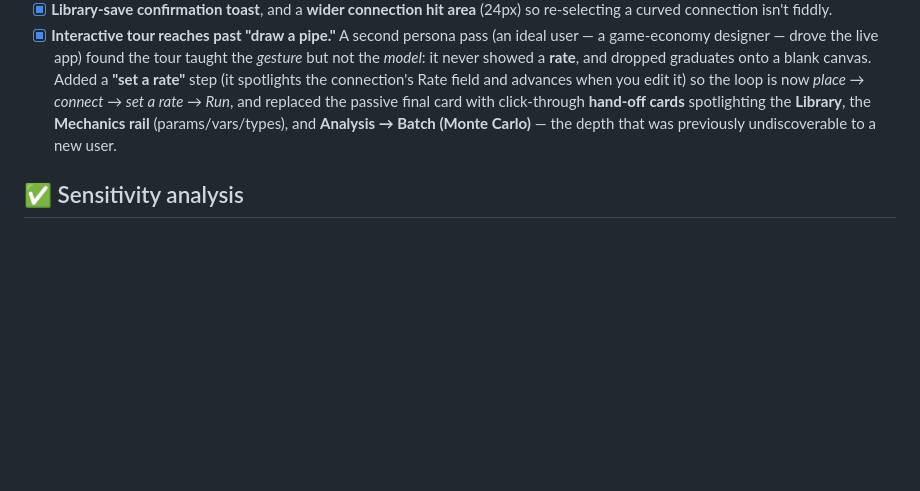
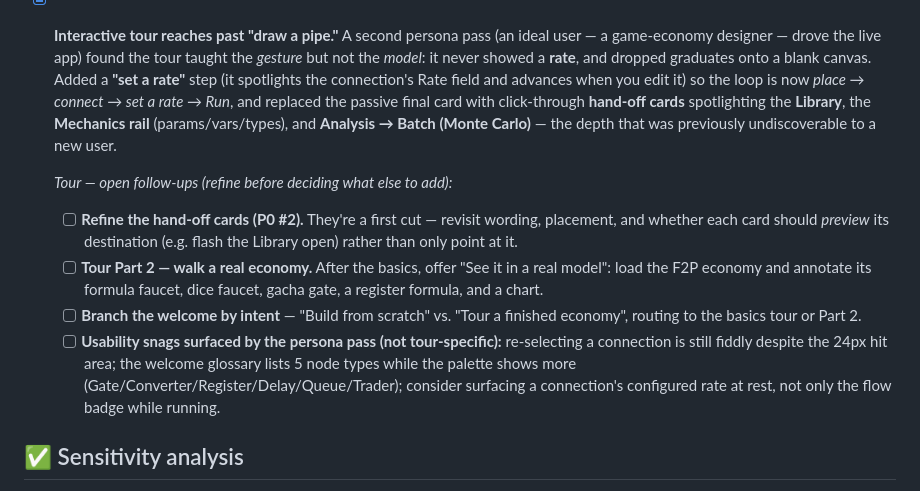
Before and after one commit to zntznt/simulations, a Markdown page: ROADMAP.md, the part around the change. Rendered like a GitHub page; blank space fills up the shorter version.

Commit message:
Track tour follow-ups: refine the hand-off, Part 2, welcome branching, snags

```diff
--- a/ROADMAP.md
+++ b/ROADMAP.md
@@ -247,6 +247,22 @@ knowledge) drove the real app and reported friction. Fixes that shipped from it:
       **Analysis → Batch (Monte Carlo)** — the depth that was previously
       undiscoverable to a new user.
 
+  *Tour — open follow-ups (refine before deciding what else to add):*
+  - [ ] **Refine the hand-off cards (P0 #2).** They're a first cut — revisit
+        wording, placement, and whether each card should *preview* its
+        destination (e.g. flash the Library open) rather than only point at it.
+  - [ ] **Tour Part 2 — walk a real economy.** After the basics, offer "See it
+        in a real model": load the F2P economy and annotate its formula faucet,
+        dice faucet, gacha gate, a register formula, and a chart.
+  - [ ] **Branch the welcome by intent** — "Build from scratch" vs. "Tour a
+        finished economy", routing to the basics tour or Part 2.
+  - [ ] **Usability snags surfaced by the persona pass (not tour-specific):**
+        re-selecting a connection is still fiddly despite the 24px hit area; the
+        welcome glossary lists 5 node types while the palette shows more
+        (Gate/Converter/Register/Delay/Queue/Trader); consider surfacing a
+        connection's configured rate at rest, not only the flow badge while
+        running.
+
 ## ✅ Sensitivity analysis
 
 - [x] **Parameter sensitivity heatmap.** From the Monte Carlo modal, "Run
```
